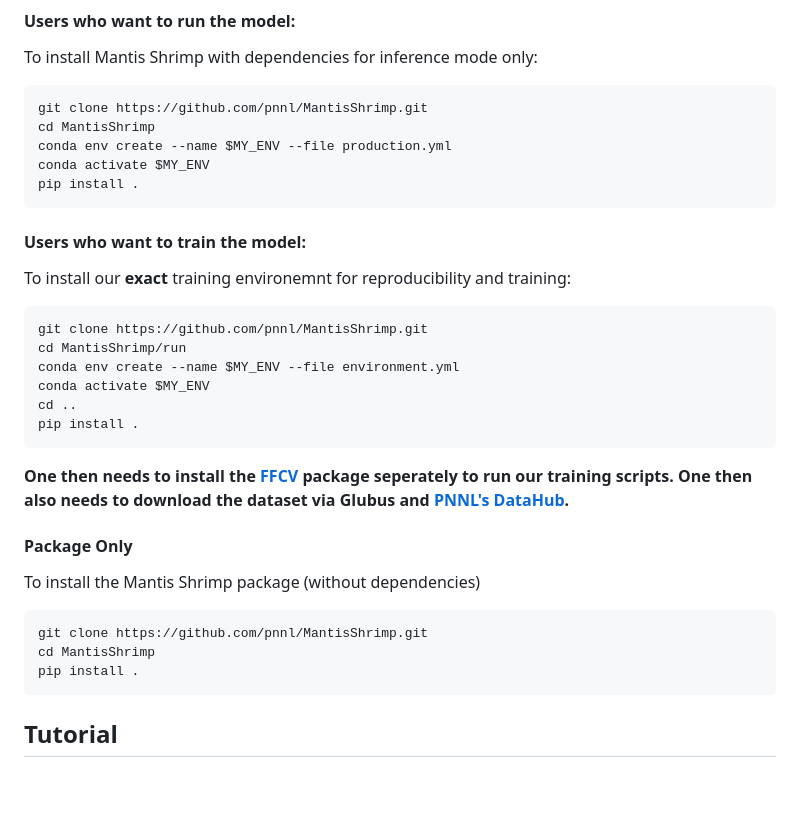
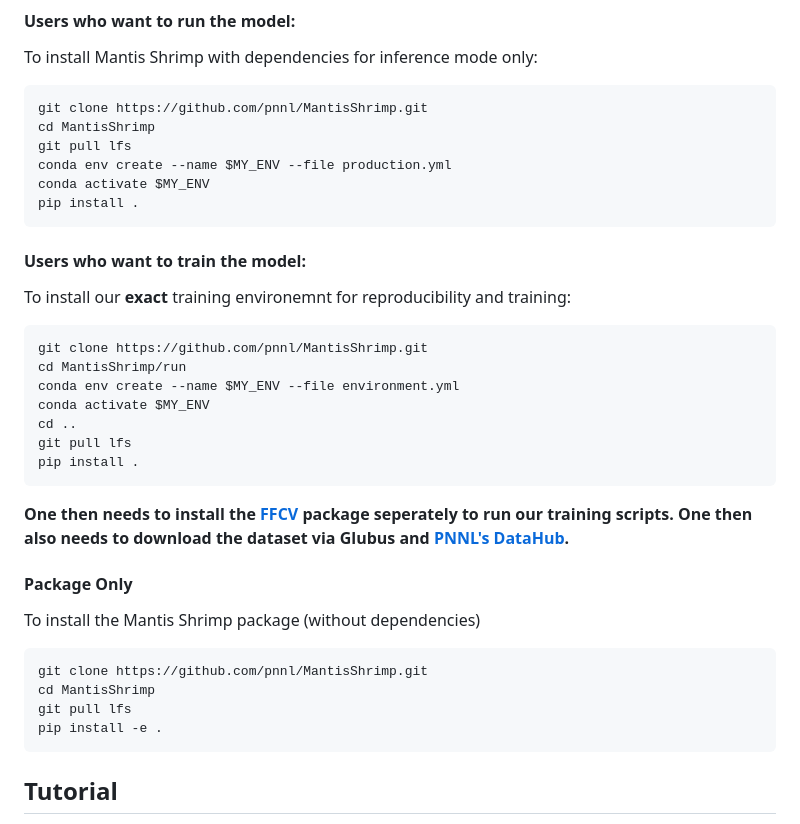
Before and after one commit to pnnl/MantisShrimp, a Markdown page: README.md, the part around the change. Drawn GitHub-style; blank space fills up the shorter version.

Commit message:
Update README.md
added git pull lfs to installation instructions

````diff
--- a/README.md
+++ b/README.md
@@ -40,6 +40,7 @@ To install Mantis Shrimp with dependencies for inference mode only:
 ```bash
 git clone https://github.com/pnnl/MantisShrimp.git
 cd MantisShrimp
+git pull lfs
 conda env create --name $MY_ENV --file production.yml
 conda activate $MY_ENV
 pip install .
@@ -53,6 +54,7 @@ cd MantisShrimp/run
 conda env create --name $MY_ENV --file environment.yml
 conda activate $MY_ENV
 cd ..
+git pull lfs
 pip install .
 ```
 **One then needs to install the [FFCV](https://github.com/libffcv/ffcv) package seperately to run our training scripts.**
@@ -63,7 +65,8 @@ To install the Mantis Shrimp package (without dependencies)
 ```bash
 git clone https://github.com/pnnl/MantisShrimp.git
 cd MantisShrimp
-pip install .
+git pull lfs
+pip install -e .
 ```
 
 ## Tutorial
````
